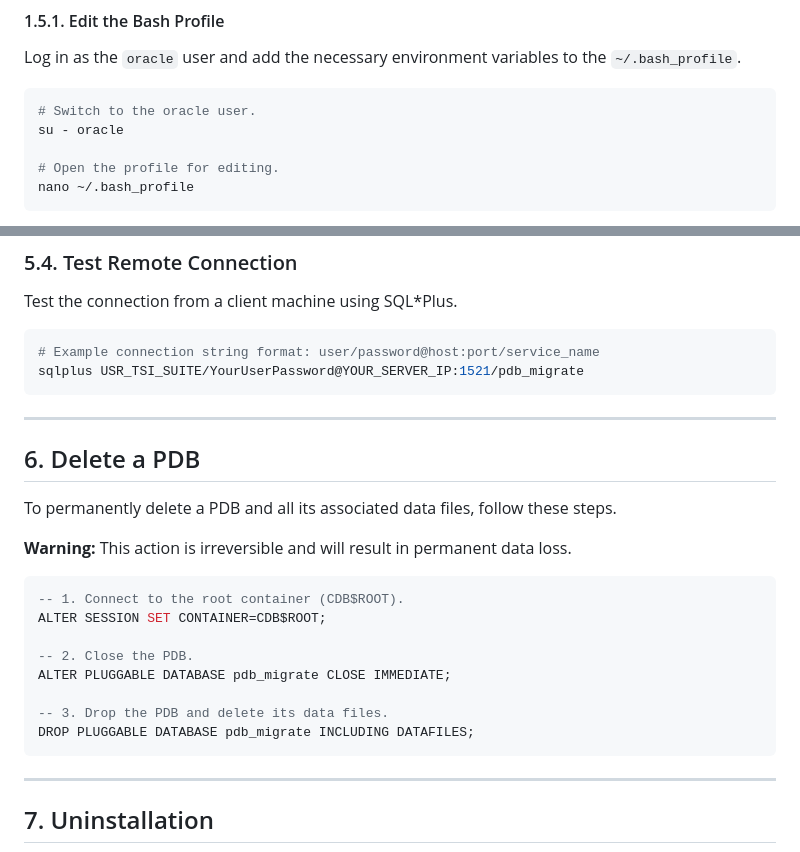
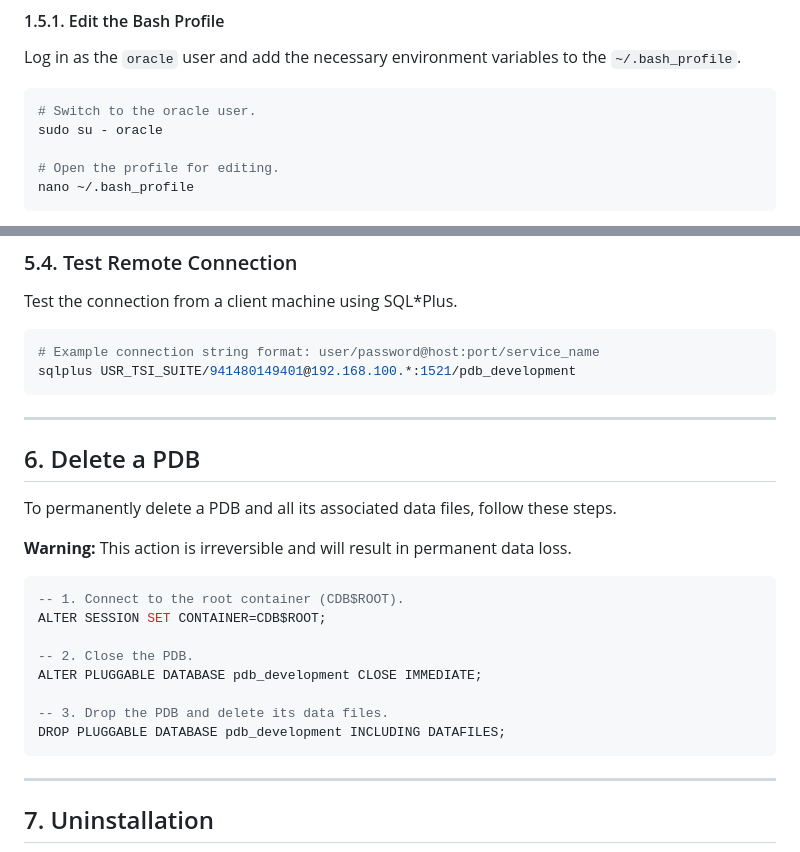
Before and after one commit to luis122448/developer-server, a Markdown page: oracle/Oracle 19c - README.md, 2 parts joined by grey strips. Rendered like a GitHub page.

````diff
--- a/oracle/Oracle 19c - README.md
+++ b/oracle/Oracle 19c - README.md
@@ -93,7 +84,7 @@ Log in as the `oracle` user and add the necessary environment variables to the `
 
 ```bash
 # Switch to the oracle user.
-su - oracle
+sudo su - oracle
 
 # Open the profile for editing.
 nano ~/.bash_profile
@@ -329,7 +317,7 @@ Test the connection from a client machine using SQL*Plus.
 
 ```bash
 # Example connection string format: user/password@host:port/service_name
-sqlplus USR_TSI_SUITE/YourUserPassword@YOUR_SERVER_IP:1521/pdb_migrate
+sqlplus USR_TSI_SUITE/941480149401@192.168.100.*:1521/pdb_development
 ```
 
 ---
@@ -345,10 +333,10 @@ To permanently delete a PDB and all its associated data files, follow these step
 ALTER SESSION SET CONTAINER=CDB$ROOT;
 
 -- 2. Close the PDB.
-ALTER PLUGGABLE DATABASE pdb_migrate CLOSE IMMEDIATE;
+ALTER PLUGGABLE DATABASE pdb_development CLOSE IMMEDIATE;
 
 -- 3. Drop the PDB and delete its data files.
-DROP PLUGGABLE DATABASE pdb_migrate INCLUDING DATAFILES;
+DROP PLUGGABLE DATABASE pdb_development INCLUDING DATAFILES;
 ```
 
 ---
````
Also changed, not shown: other parts of oracle/Oracle 19c - README.md (+40 -52 lines).
